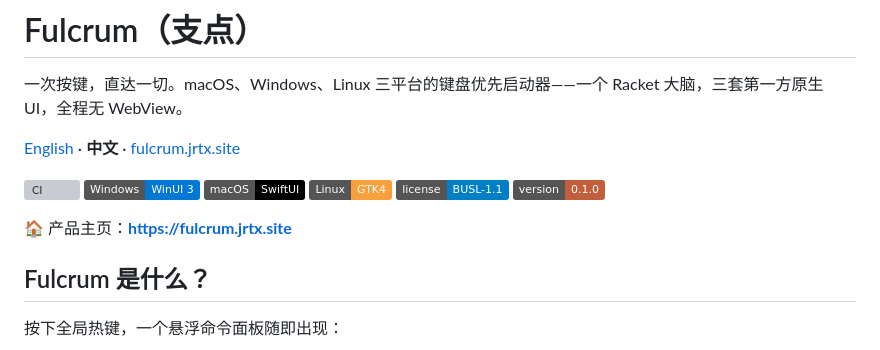
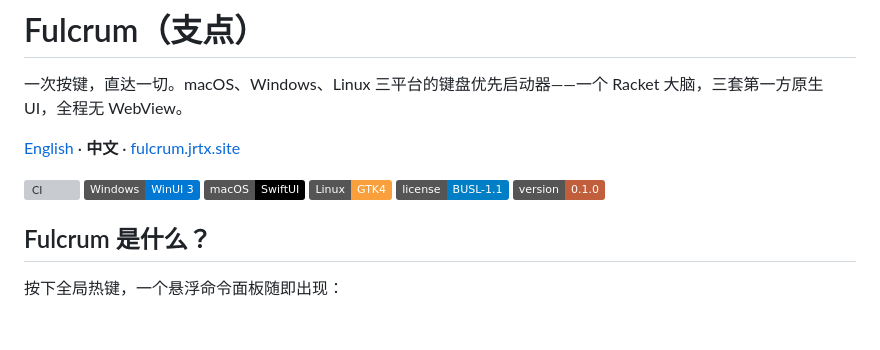
Before and after one commit to turinglambdaai/fulcrum, a Markdown page: README.zh-CN.md, the part around the change. Drawn GitHub-style; badges without logos; blank space fills up the shorter version; grey boxes are pictures that could not be loaded.

Commit message:
README: drop the product-page line — the site URL lives in the repo About field

```diff
--- a/README.zh-CN.md
+++ b/README.zh-CN.md
@@ -5,8 +5,6 @@
 [English](README.md) · **中文** · [fulcrum.jrtx.site](https://fulcrum.jrtx.site)
 
 [![CI](https://github.com/turinglambdaai/fulcrum/actions/workflows/ci.yml/badge.svg)](https://github.com/turinglambdaai/fulcrum/actions/workflows/ci.yml) ![Windows](https://img.shields.io/badge/Windows-WinUI_3-0078D4?logo=windows11&logoColor=white) ![macOS](https://img.shields.io/badge/macOS-SwiftUI-000000?logo=apple&logoColor=white) ![Linux](https://img.shields.io/badge/Linux-GTK4-F9A03C?logo=linux&logoColor=white) [![License](https://img.shields.io/badge/license-BUSL--1.1-blue)](LICENSE) ![Version](https://img.shields.io/badge/version-0.1.0-C15F3C)
-
-🏠 产品主页：**https://fulcrum.jrtx.site**
 
 ## Fulcrum 是什么？
 
```
Also changed, not shown: README.md (+0 -2 lines).
